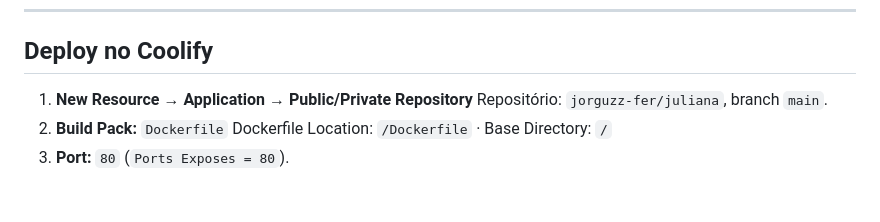
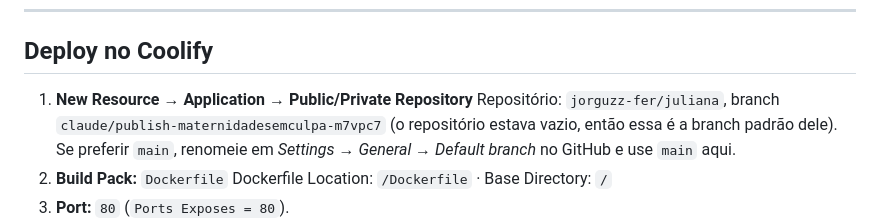
Before and after one commit to jorguzz-fer/juliana, a Markdown page: README.md, the part around the change. Drawn GitHub-style; blank space fills up the shorter version.

Commit message:
Corrige a branch citada nas instruções de deploy
O repositório estava sem commits, então a branch de trabalho virou a
branch padrão. O README apontava para `main`, que não existe.

Co-Authored-By: Claude Opus 5 <noreply@anthropic.com>
Claude-Session: https://claude.ai/code/session_01QUf2xyBu8ksMK4pAtUr4Lq

```diff
--- a/README.md
+++ b/README.md
@@ -31,7 +31,10 @@ site/                      raiz pública
 ## Deploy no Coolify
 
 1. **New Resource → Application → Public/Private Repository**
-   Repositório: `jorguzz-fer/juliana`, branch `main`.
+   Repositório: `jorguzz-fer/juliana`, branch `claude/publish-maternidadesemculpa-m7vpc7`
+   (o repositório estava vazio, então essa é a branch padrão dele).
+   Se preferir `main`, renomeie em *Settings → General → Default branch* no
+   GitHub e use `main` aqui.
 2. **Build Pack:** `Dockerfile`
    Dockerfile Location: `/Dockerfile` · Base Directory: `/`
 3. **Port:** `80` (`Ports Exposes = 80`).
```
